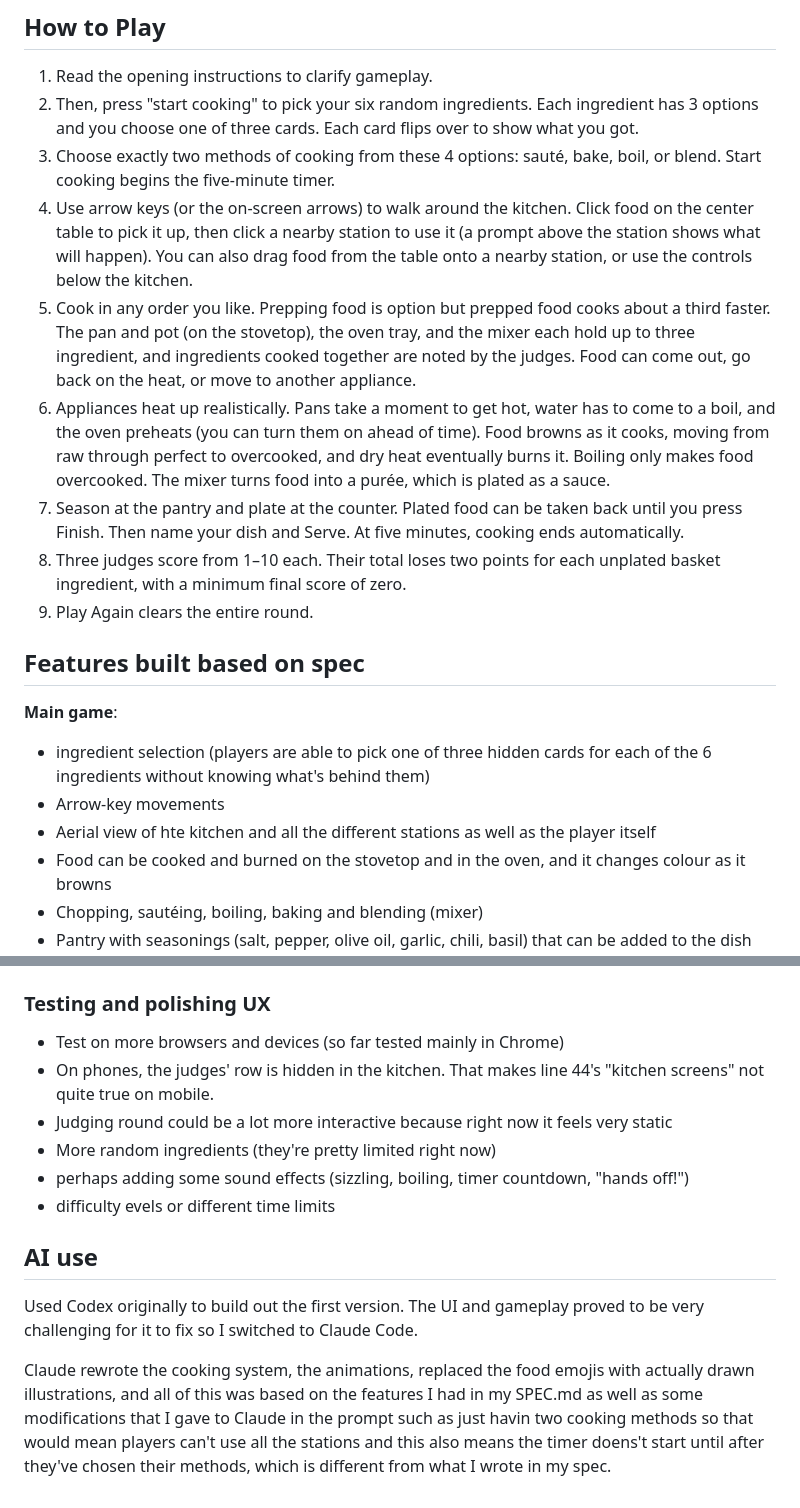
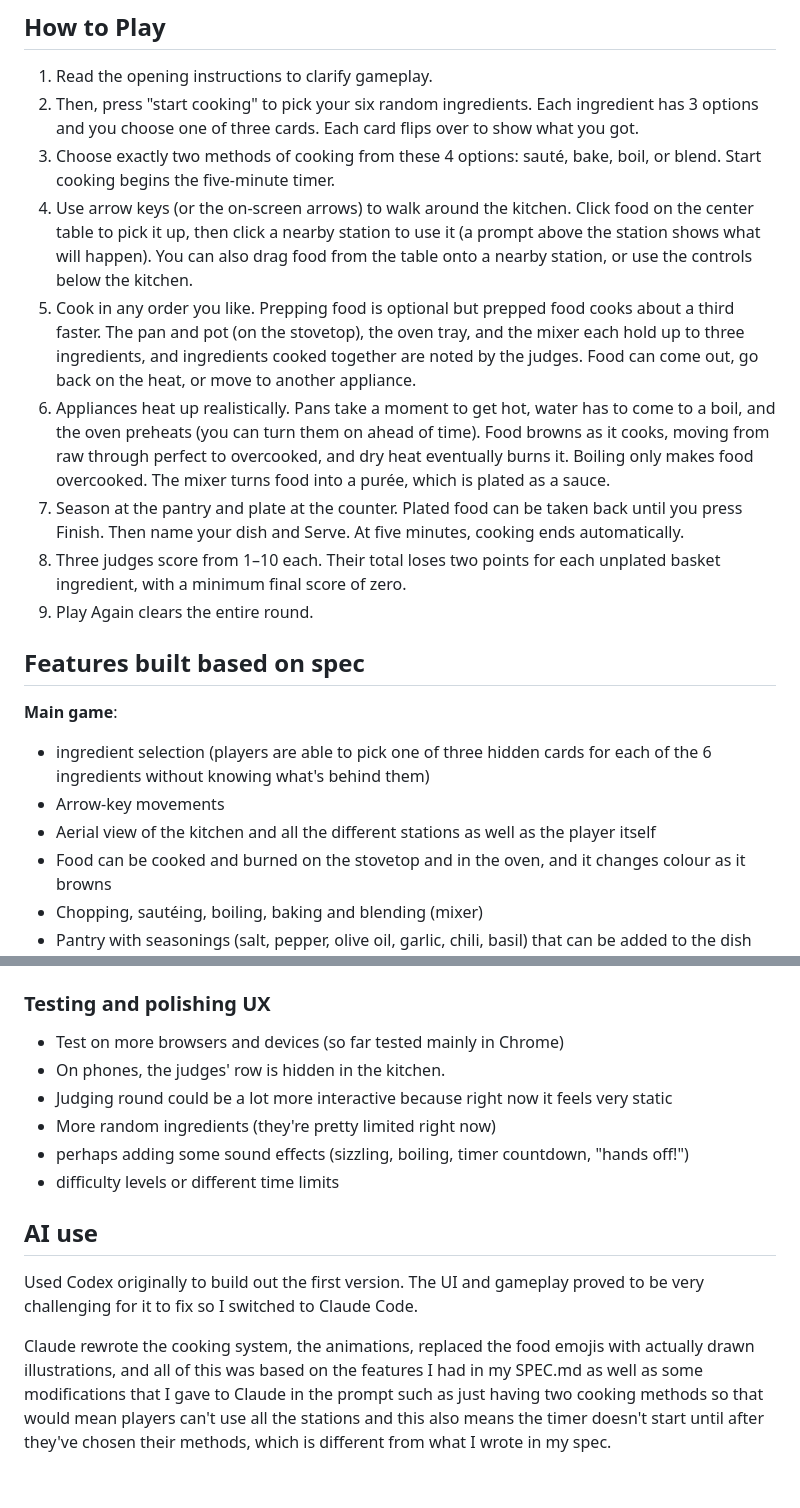
Before and after one commit to irishaoru/masterchef-game, a Markdown page: README.md, 2 parts joined by grey strips. Drawn GitHub-style.

Commit message:
fixed some typos

```diff
--- a/README.md
+++ b/README.md
@@ -6,20 +6,20 @@ Play it here: https://irishaoru.github.io/masterchef-game/
 ## How to Play
 
 1. Read the opening instructions to clarify gameplay.
-2. Then, press "start cooking" to  pick your six random ingredients. Each ingredient has 3 options and you choose one of three cards. Each card flips over to show what you got.
-2. Choose exactly two methods of cooking from these 4 options: sauté, bake, boil, or blend. Start cooking begins the five-minute timer.
-3. Use arrow keys (or the on-screen arrows) to walk around the kitchen. Click food on the center table to pick it up, then click a nearby station to use it (a prompt above the station shows what will happen). You can also drag food from the table onto a nearby station, or use the controls below the kitchen.
-4. Cook in any order you like. Prepping food is option but prepped food cooks about a third faster. The pan and pot (on the stovetop), the oven tray, and the mixer each hold up to three ingredient, and ingredients cooked together are noted by the judges. Food can come out, go back on the heat, or move to another appliance.
-5. Appliances heat up realistically. Pans take a moment to get hot, water has to come to a boil, and the oven preheats (you can turn them on ahead of time). Food browns as it cooks, moving from raw through perfect to overcooked, and dry heat eventually burns it. Boiling only makes food overcooked. The mixer turns food into a purée, which is plated as a sauce.
-6. Season at the pantry and plate at the counter. Plated food can be taken back until you press Finish. Then name your dish and Serve. At five minutes, cooking ends automatically.
-7. Three judges score from 1–10 each. Their total loses two points for each unplated basket ingredient, with a minimum final score of zero.
-8. Play Again clears the entire round.
+2. Then, press "start cooking" to pick your six random ingredients. Each ingredient has 3 options and you choose one of three cards. Each card flips over to show what you got.
+3. Choose exactly two methods of cooking from these 4 options: sauté, bake, boil, or blend. Start cooking begins the five-minute timer.
+4. Use arrow keys (or the on-screen arrows) to walk around the kitchen. Click food on the center table to pick it up, then click a nearby station to use it (a prompt above the station shows what will happen). You can also drag food from the table onto a nearby station, or use the controls below the kitchen.
+5. Cook in any order you like. Prepping food is optional but prepped food cooks about a third faster. The pan and pot (on the stovetop), the oven tray, and the mixer each hold up to three ingredients, and ingredients cooked together are noted by the judges. Food can come out, go back on the heat, or move to another appliance.
+6. Appliances heat up realistically. Pans take a moment to get hot, water has to come to a boil, and the oven preheats (you can turn them on ahead of time). Food browns as it cooks, moving from raw through perfect to overcooked, and dry heat eventually burns it. Boiling only makes food overcooked. The mixer turns food into a purée, which is plated as a sauce.
+7. Season at the pantry and plate at the counter. Plated food can be taken back until you press Finish. Then name your dish and Serve. At five minutes, cooking ends automatically.
+8. Three judges score from 1–10 each. Their total loses two points for each unplated basket ingredient, with a minimum final score of zero.
+9. Play Again clears the entire round.
 
 ## Features built based on spec
 **Main game**:
 - ingredient selection (players are able to pick one of three hidden cards for each of the 6 ingredients without knowing what's behind them)
 - Arrow-key movements
-- Aerial view of hte kitchen and all the different stations as well as the player itself
+- Aerial view of the kitchen and all the different stations as well as the player itself
 - Food can be cooked and burned on the stovetop and in the oven, and it changes colour as it browns
 - Chopping, sautéing, boiling, baking and blending (mixer)
 - Pantry with seasonings (salt, pepper, olive oil, garlic, chili, basil) that can be added to the dish
@@ -51,14 +51,14 @@ Play it here: https://irishaoru.github.io/masterchef-game/
 ## What still needs to be done/Idea suggestions:
 ### Testing and polishing UX
 - Test on more browsers and devices (so far tested mainly in Chrome)
-- On phones, the judges' row is hidden in the kitchen. That makes line 44's "kitchen screens" not quite true on mobile.
+- On phones, the judges' row is hidden in the kitchen.
 - Judging round could be a lot more interactive because right now it feels very static
 - More random ingredients (they're pretty limited right now)
 - perhaps adding some sound effects (sizzling, boiling, timer countdown, "hands off!")
-- difficulty evels or different time limits
+- difficulty levels or different time limits
 
 
 ## AI use
 Used Codex originally to build out the first version. The UI and gameplay proved to be very challenging for it to fix so I switched to Claude Code.
 
-Claude rewrote the cooking system, the animations, replaced the food emojis with actually drawn illustrations, and all of this was based on the features I had in my SPEC.md as well as some modifications that I gave to Claude in the prompt such as just havin two cooking methods so that would mean players can't use all the stations and this also means the timer doens't start until after they've chosen their methods, which is different from what I wrote in my spec.
+Claude rewrote the cooking system, the animations, replaced the food emojis with actually drawn illustrations, and all of this was based on the features I had in my SPEC.md as well as some modifications that I gave to Claude in the prompt such as just having two cooking methods so that would mean players can't use all the stations and this also means the timer doesn't start until after they've chosen their methods, which is different from what I wrote in my spec.
```
